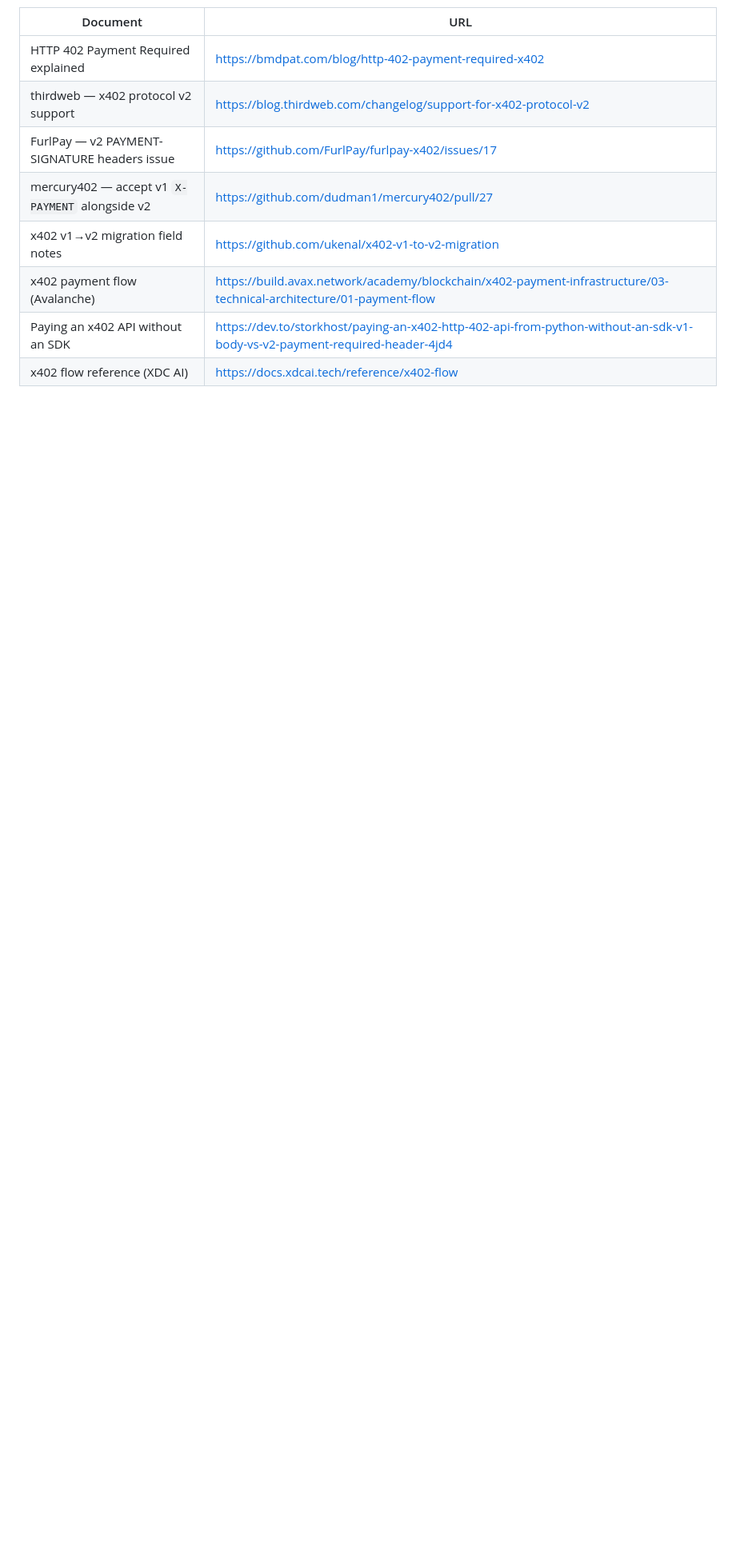
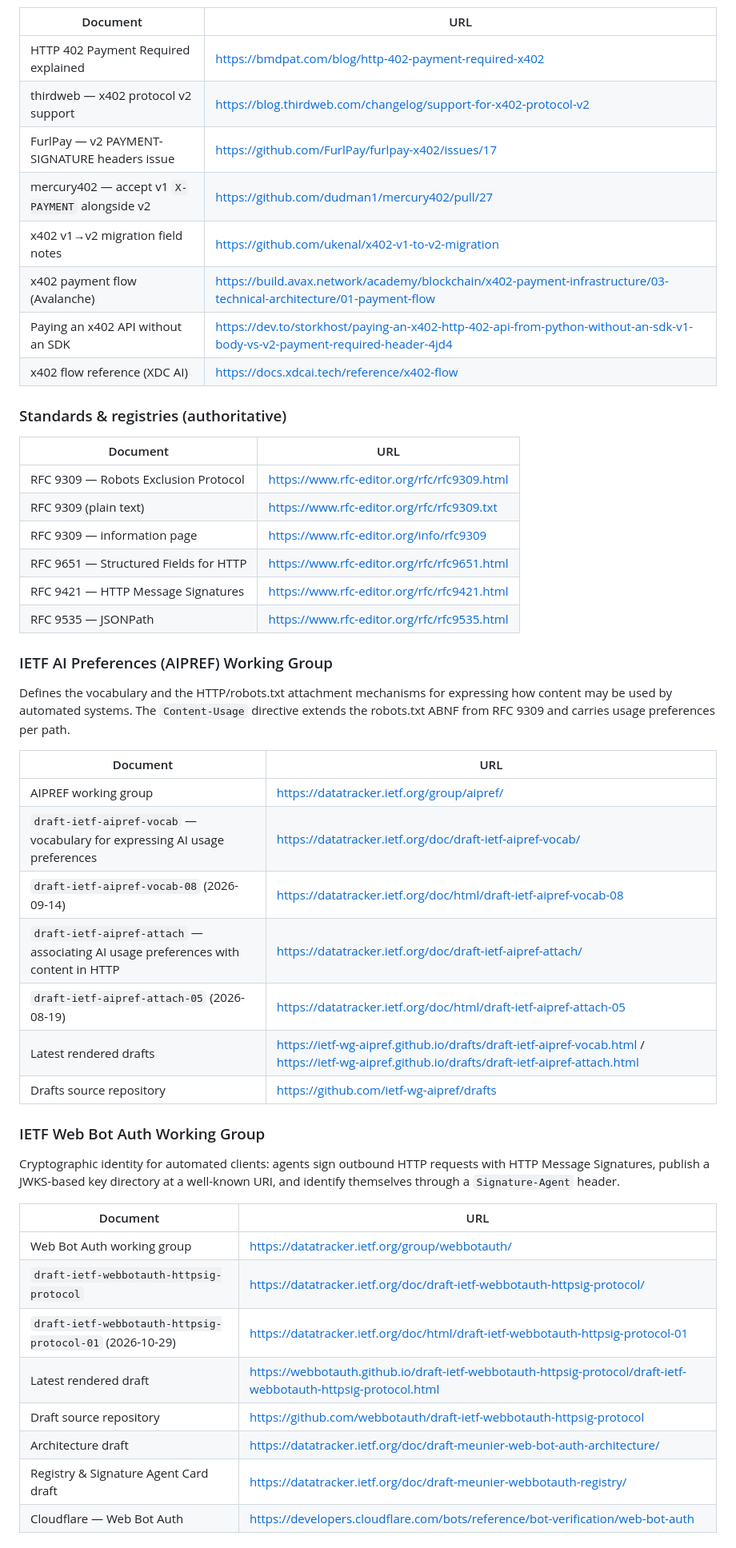
Before and after one commit to DanDekker/agentic-web-design-training, a Markdown page: links.md, the part around one of its changes. Shown at 80% size. Drawn GitHub-style; blank space fills up the shorter version.

Commit message:
docs: cite IETF AIPREF/Web Bot Auth drafts, RFC 9309 and Google Search Central

```diff
--- a/links.md
+++ b/links.md
@@ -335,3 +335,47 @@ fetchers (`ChatGPT-User`, `Claude-User`, `Perplexity-User`):
 | Paying an x402 API without an SDK | <https://dev.to/storkhost/paying-an-x402-http-402-api-from-python-without-an-sdk-v1-body-vs-v2-payment-required-header-4jd4> |
 | x402 flow reference (XDC AI) | <https://docs.xdcai.tech/reference/x402-flow> |
 
+### Standards & registries (authoritative)
+
+| Document | URL |
+| --- | --- |
+| RFC 9309 — Robots Exclusion Protocol | <https://www.rfc-editor.org/rfc/rfc9309.html> |
+| RFC 9309 (plain text) | <https://www.rfc-editor.org/rfc/rfc9309.txt> |
+| RFC 9309 — information page | <https://www.rfc-editor.org/info/rfc9309> |
+| RFC 9651 — Structured Fields for HTTP | <https://www.rfc-editor.org/rfc/rfc9651.html> |
+| RFC 9421 — HTTP Message Signatures | <https://www.rfc-editor.org/rfc/rfc9421.html> |
+| RFC 9535 — JSONPath | <https://www.rfc-editor.org/rfc/rfc9535.html> |
+
+### IETF AI Preferences (AIPREF) Working Group
+
+Defines the vocabulary and the HTTP/robots.txt attachment mechanisms for expressing how
+content may be used by automated systems. The `Content-Usage` directive extends the
+robots.txt ABNF from RFC 9309 and carries usage preferences per path.
+
+| Document | URL |
+| --- | --- |
+| AIPREF working group | <https://datatracker.ietf.org/group/aipref/> |
+| `draft-ietf-aipref-vocab` — vocabulary for expressing AI usage preferences | <https://datatracker.ietf.org/doc/draft-ietf-aipref-vocab/> |
+| `draft-ietf-aipref-vocab-08` (2026-09-14) | <https://datatracker.ietf.org/doc/html/draft-ietf-aipref-vocab-08> |
+| `draft-ietf-aipref-attach` — associating AI usage preferences with content in HTTP | <https://datatracker.ietf.org/doc/draft-ietf-aipref-attach/> |
+| `draft-ietf-aipref-attach-05` (2026-08-19) | <https://datatracker.ietf.org/doc/html/draft-ietf-aipref-attach-05> |
+| Latest rendered drafts | <https://ietf-wg-aipref.github.io/drafts/draft-ietf-aipref-vocab.html> / <https://ietf-wg-aipref.github.io/drafts/draft-ietf-aipref-attach.html> |
+| Drafts source repository | <https://github.com/ietf-wg-aipref/drafts> |
+
+### IETF Web Bot Auth Working Group
+
+Cryptographic identity for automated clients: agents sign outbound HTTP requests with
+HTTP Message Signatures, publish a JWKS-based key directory at a well-known URI, and
+identify themselves through a `Signature-Agent` header.
+
+| Document | URL |
+| --- | --- |
+| Web Bot Auth working group | <https://datatracker.ietf.org/group/webbotauth/> |
+| `draft-ietf-webbotauth-httpsig-protocol` | <https://datatracker.ietf.org/doc/draft-ietf-webbotauth-httpsig-protocol/> |
+| `draft-ietf-webbotauth-httpsig-protocol-01` (2026-10-29) | <https://datatracker.ietf.org/doc/html/draft-ietf-webbotauth-httpsig-protocol-01> |
+| Latest rendered draft | <https://webbotauth.github.io/draft-ietf-webbotauth-httpsig-protocol/draft-ietf-webbotauth-httpsig-protocol.html> |
+| Draft source repository | <https://github.com/webbotauth/draft-ietf-webbotauth-httpsig-protocol> |
+| Architecture draft | <https://datatracker.ietf.org/doc/draft-meunier-web-bot-auth-architecture/> |
+| Registry & Signature Agent Card draft | <https://datatracker.ietf.org/doc/draft-meunier-webbotauth-registry/> |
+| Cloudflare — Web Bot Auth | <https://developers.cloudflare.com/bots/reference/bot-verification/web-bot-auth> |
+
```
Also changed, not shown: other parts of links.md (+21 -1 lines).
